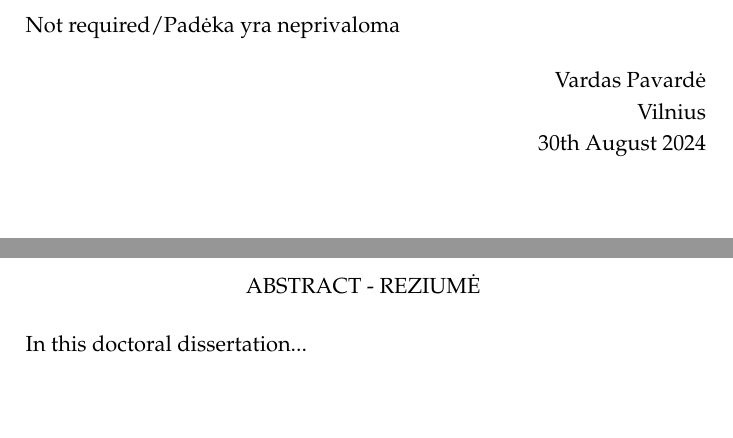
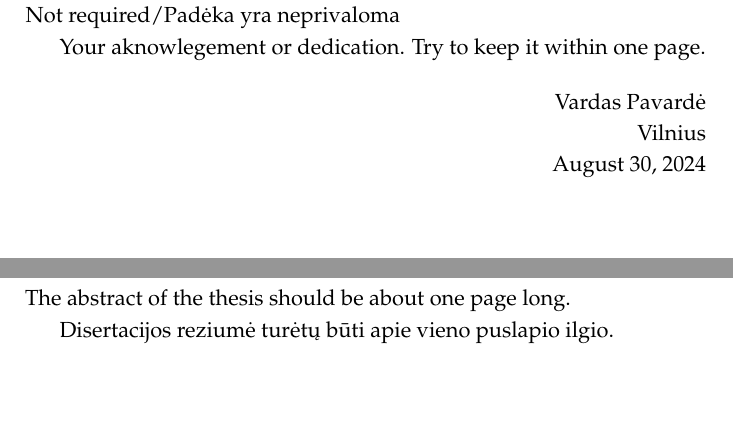
Before and after one commit to VirgisM/disertacijos-sablonas, a LaTeX thesis (thesis.tex, which reads abstract/abstract.tex, acknowledgements/acknowledgements.tex, macros/preamble.tex): two parts of pages 5 and 6 of 52 before the commit and two parts of pages 5 and 6 of 36 after it, joined at a grey line, cut so that both start at the same text. Compiled offline with pdfLaTeX.

Commit message:
Review of few document parts. Adding better comments

```diff
--- a/abstract/abstract.tex
+++ b/abstract/abstract.tex
@@ -5,4 +5,6 @@
 % \parammarks{Abstract} %Naudojama su Indrės fancy header TODO pašalinti
 
 %An abstract concisely explains all the key points of an academic text such as a thesis, dissertation or journal article. It should summarize the whole text, not just introduce it.
-In this doctoral dissertation...
+The abstract of the thesis should be about one page long.
+
+Disertacijos reziumė turėtų būti apie vieno puslapio ilgio.
--- a/acknowledgements/acknowledgements.tex
+++ b/acknowledgements/acknowledgements.tex
@@ -8,7 +8,9 @@
 
 Not required/Padėka yra neprivaloma
 
+Your aknowlegement or dedication. Try to keep it within one page.
 
+%Use as necessary
 {\flushright
     \thesisAuthorName \ \thesisAuthorSurname \\ Vilnius\\ \today\\
 }
--- a/macros/preambule.tex
+++ b/macros/preamble.tex
@@ -50,8 +50,8 @@
 
 \usepackage{aeguill} %The package enables the user to add guillemets from several source (Polish cmr, Cyrillic cmr, lasy and ec) to the ae fonts.
 
-\usepackage[lithuanian, british]{babel} %This package manages culturally-determined typographical (and other) rules for a wide range of languages.
-\newcommand{\british}{\selectlanguage{british}}
+\usepackage[lithuanian, english]{babel} %This package manages culturally-determined typographical (and other) rules for a wide range of languages.
+\newcommand{\english}{\selectlanguage{english}}
 \newcommand{\lithuanian}{\selectlanguage{lithuanian}}
 
 \usepackage{amssymb}					% Extra AMS math symbols
@@ -80,7 +80,6 @@
 \usepackage{makeidx}			% index package
 \makeindex
 % \usepackage{fix2col}			% fix two-column marks since 2015 not update use multicolumn instead
-\usepackage{multicol}           % Allows change text column number in the page https://ctan.org/pkg/multicol
 \input{macros/index.tex}	    % macros for dictionary like index
 
 \usepackage{palatino}			% IZ selection, font package
--- a/thesis.tex
+++ b/thesis.tex
@@ -1,7 +1,7 @@
+%% The following defines the document class used to structure and format your thesis. Do not change this.
 \documentclass[11pt,b5paper,twoside,openany,final]{book}
-\usepackage{times}
 
-% For faster compilation, please use include only
+%% For faster compilation, please use include only
 \includeonly{% comment out lines below to omit to compile
     title/titlepage,
     abstract/abstract,
@@ -17,24 +17,30 @@
     cv/cv,
     acknowledgements/acknowledgements,
     publications/publications,
-    publications/publications(copies),
+    % publications/publications(copies),
     index/index,
     publishing/publishing
 }
 
-\input{macros/preambule.tex}
+%% Insert various settings and macros from the preamble file
+\input{macros/preamble.tex}
 
+%% Start of the document
 \begin{document}
 
+%%%%%%%%%%%%%%%%%%%%%%%%%%%%%%%%%%%%%%%%%%%%%%%%%%%%%%%%%%%%%%%%%%%%%%%%%%%%%%%%%%%%%%%%%%%%%%
+%% Title page
 %\frontmatter %command makes the pages numbered in lowercase roman
 
 \include{title/titlepage}
 
 % \cleardoublepage
-\restoreParagraph
+% \restoreParagraph
 
 \pagestyle{plain}
-\british  %Set language for this content
+\english  %Set language for this content
+%%%%%%%%%%%%%%%%%%%%%%%%%%%%%%%%%%%%%%%%%%%%%%%%%%%%%%%%%%%%%%%%%%%%%%%%%%%%%%%%%%%%%%%%%%%%%%
+%% Frontmatter
 
 %Pagal disertacijos šabloną turinys prasideda nuo įvado
 \include{acknowledgements/acknowledgements}  %Neprivalomas
```
Also changed, not shown: summary/summary_en.tex (+1 -1 lines), summary/summary_lt.tex (+1 -1 lines), vocabulary/vocabulary.tex (+1 -0 lines), thesis.tex (49 more changed lines).
